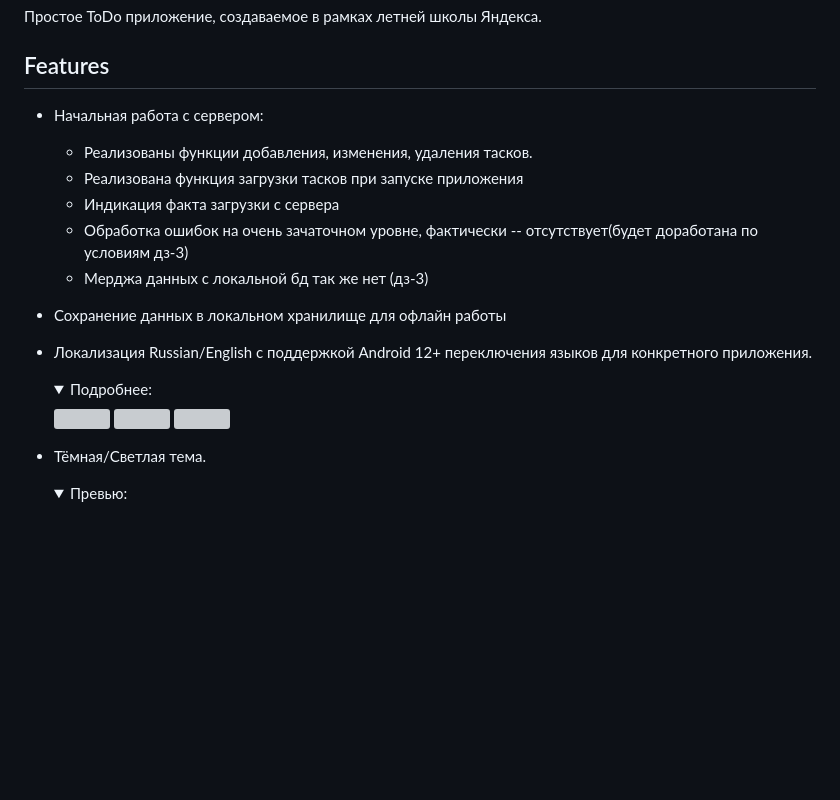
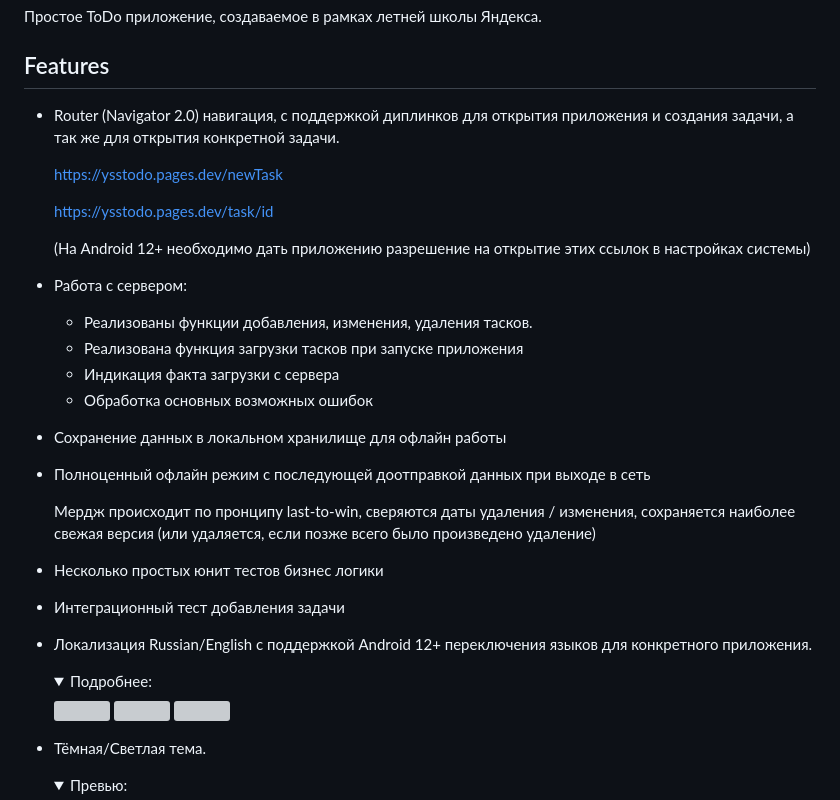
Before and after one commit to TheLastFlame/yss_todo, a Markdown page: README.md, the part around the change. Drawn GitHub-style; folded sections open; blank space fills up the shorter version; grey boxes are pictures that could not be loaded.

```diff
--- a/README.md
+++ b/README.md
@@ -12,19 +12,34 @@
 
 ## Features
 
-* Начальная работа с сервером:
+* Router (Navigator 2.0) навигация, с поддержкой диплинков для открытия приложения и создания задачи, а так же для открытия конкретной задачи.
+
+    https://ysstodo.pages.dev/newTask
+
+    https://ysstodo.pages.dev/task/id
+
+  (На Android 12+ необходимо дать приложению разрешение на открытие этих ссылок в настройках системы)
+
+* Работа с сервером:
    * Реализованы функции добавления, изменения, удаления тасков.
    * Реализована функция загрузки тасков при запуске приложения
    * Индикация факта загрузки с сервера
-   * Обработка ошибок на очень зачаточном уровне, фактически -- отсутствует(будет доработана по условиям дз-3)
-   * Мерджа данных с локальной бд так же нет (дз-3)
+   * Обработка основных возможных ошибок
 
 * Сохранение данных в локальном хранилище для офлайн работы
+* Полноценный офлайн режим с последующей доотправкой данных при выходе в сеть
+
+    Мердж происходит по пронципу last-to-win, сверяются даты удаления / изменения, сохраняется наиболее свежая версия (или удаляется, если позже всего было произведено удаление)
+
+
+* Несколько простых юнит тестов бизнес логики
+* Интеграционный тест добавления задачи
+
+
 * Локализация Russian/English с поддержкой Android 12+ переключения языков для конкретного приложения.
    <details>
 
    <summary>Подробнее:</summary>
-
 
    <img src="https://github.com/TheLastFlame/yss_todo/assets/131446187/21c66de6-65f2-42f9-ab87-4f41e99c6483" width="200" /> <img src="https://github.com/TheLastFlame/yss_todo/assets/131446187/0cce6f17-b0d8-4243-be9f-ecb221762607" width="200" /> <img src="https://github.com/TheLastFlame/yss_todo/assets/131446187/df795503-928e-47d9-8dd3-d6eb4c2c642c" width="200" />
    </details>
```
